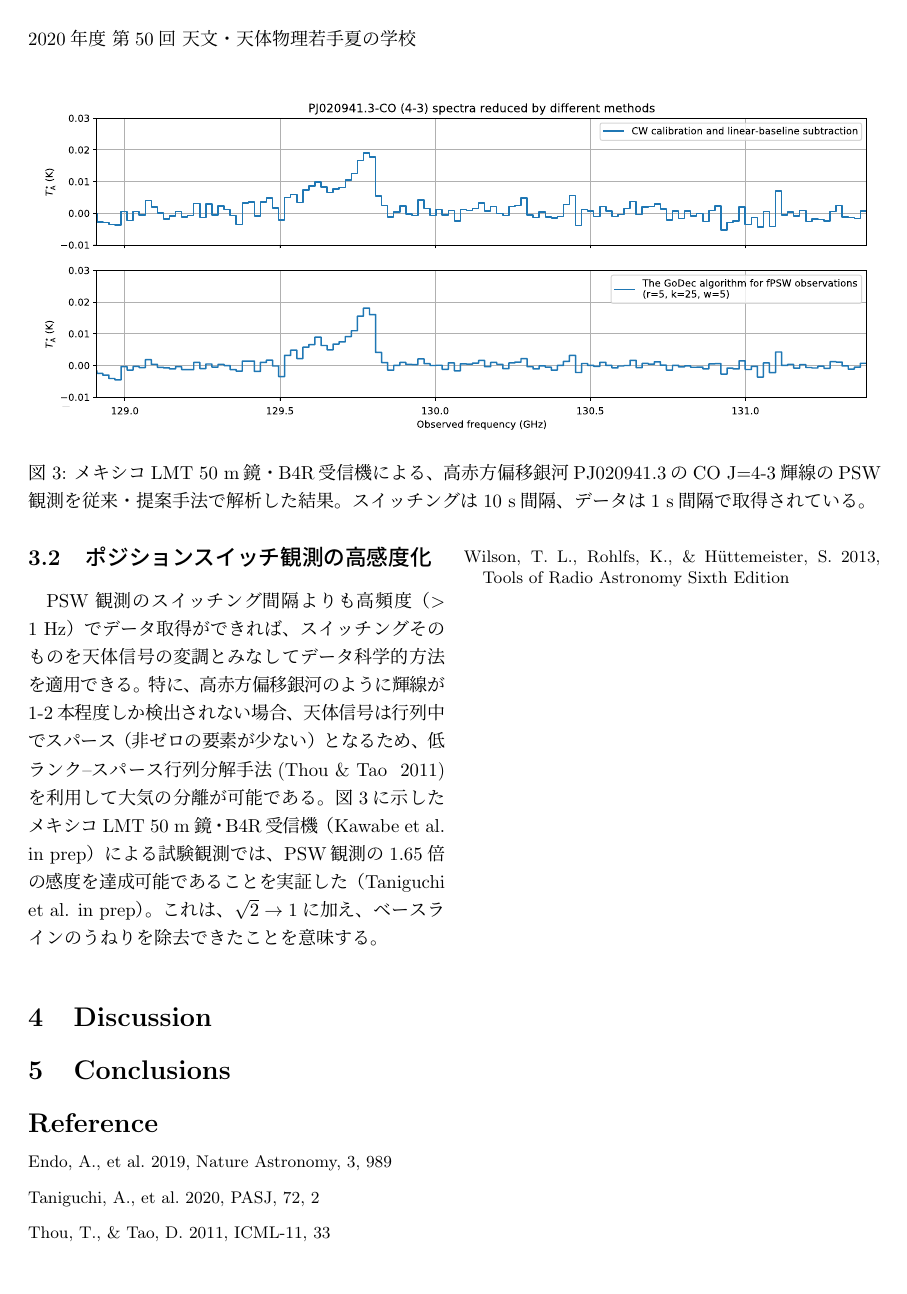
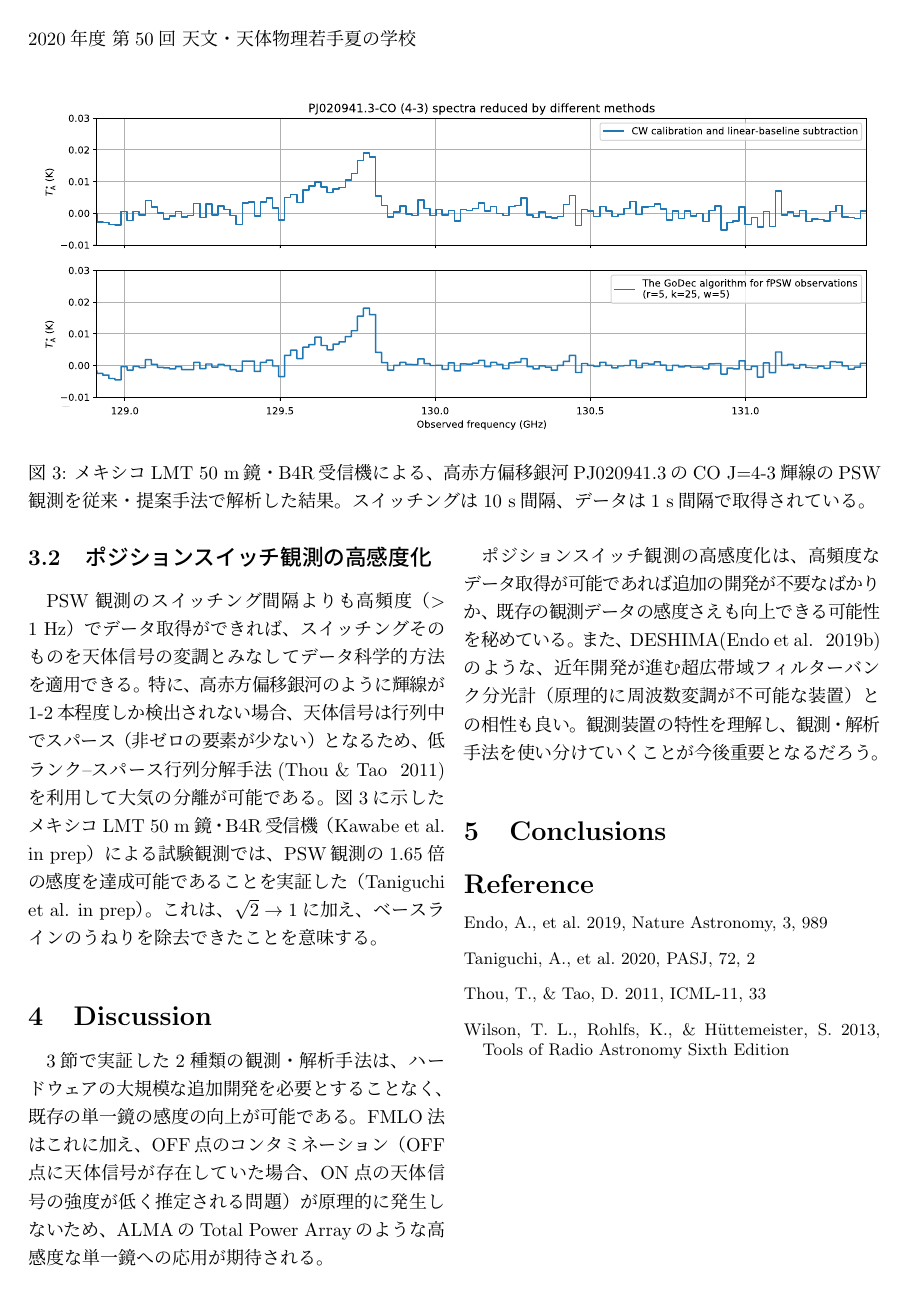
Before and after one commit to astropenguin/ss-2020-proceedings, a LaTeX document (instrument_27.tex): page 4 of 4. Compiled offline with pLaTeX and dvipdfmx.

Commit message:
Update discussion

```diff
--- a/instrument_27.tex
+++ b/instrument_27.tex
@@ -139,6 +139,12 @@ PSW観測のスイッチング間隔よりも高頻度（$>1$~Hz）でデータ
 \section{Discussion}
 \label{s:discussion}
 
+\ref{s:results}節で実証した2種類の観測・解析手法は、ハードウェアの大規模な追加開発を必要とすることなく、既存の単一鏡の感度の向上が可能である。
+FMLO法はこれに加え、OFF点のコンタミネーション（OFF点に天体信号が存在していた場合、ON点の天体信号の強度が低く推定される問題）が原理的に発生しないため、ALMAのTotal Power Arrayのような高感度な単一鏡への応用が期待される。
+
+ポジションスイッチ観測の高感度化は、高頻度なデータ取得が可能であれば追加の開発が不要なばかりか、既存の観測データの感度さえも向上できる可能性を秘めている。
+また、DESHIMA\citep{Endo+19b}のような、近年開発が進む超広帯域フィルターバンク分光計（原理的に周波数変調が不可能な装置）との相性も良い。
+観測装置の特性を理解し、観測・解析手法を使い分けていくことが今後重要となるだろう。
 
 \section{Conclusions}
 
```
